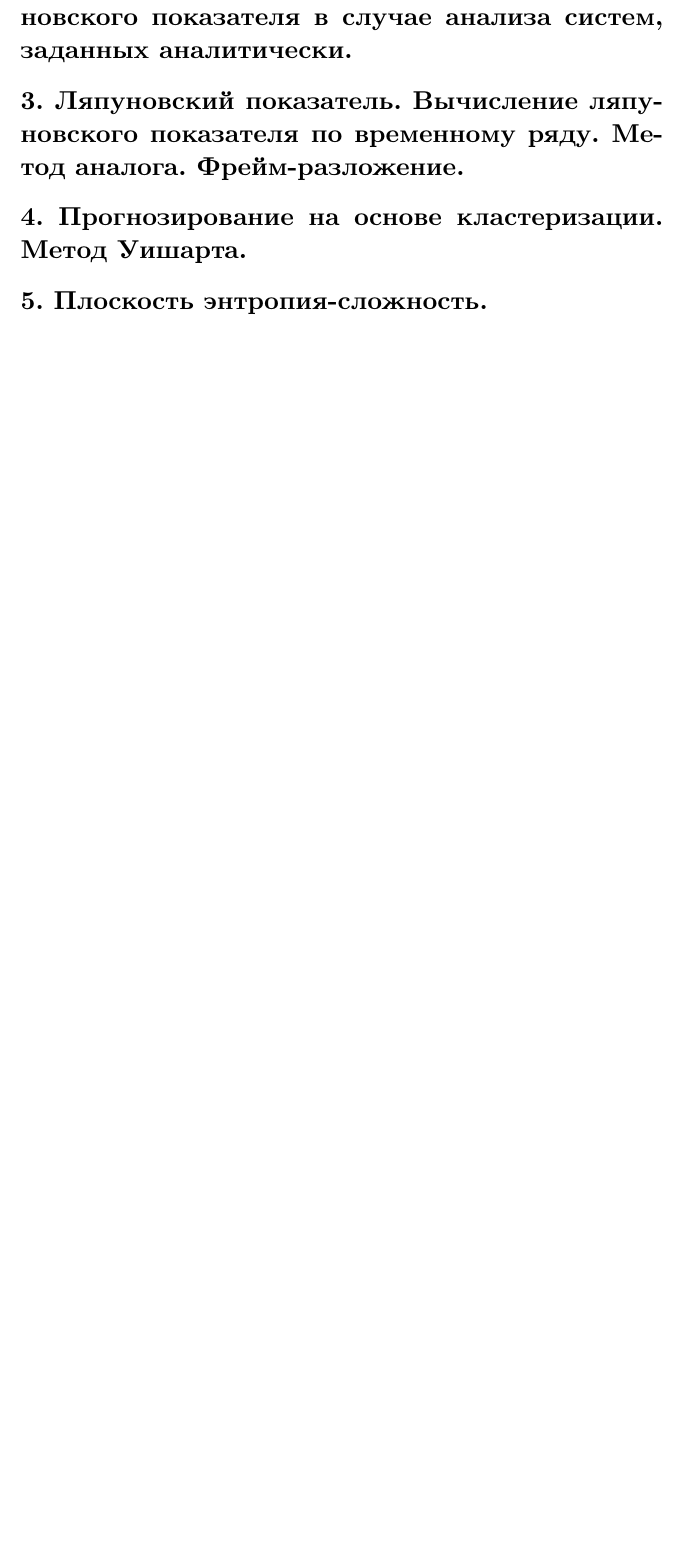
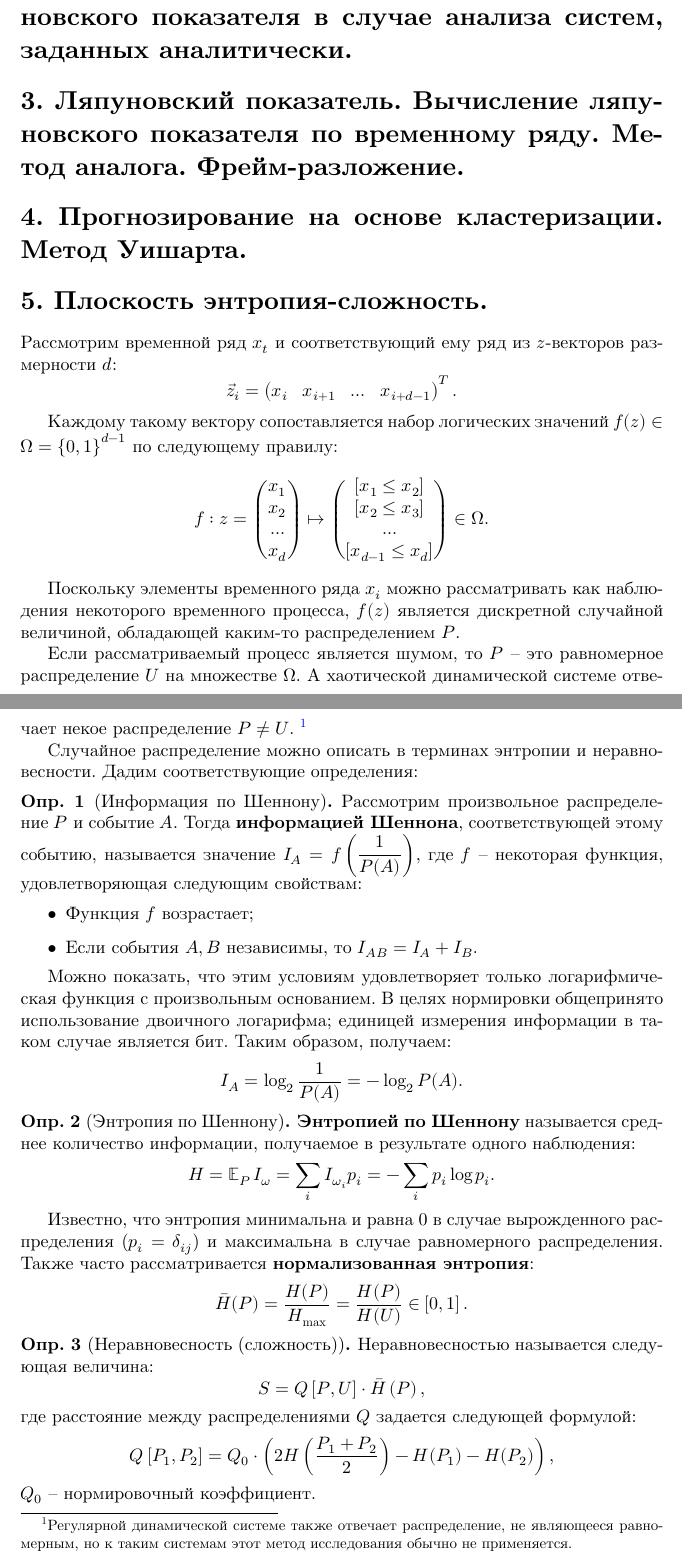
Before and after one commit to D-Sokol/TimeSerier-Coloquium, a LaTeX document (main.tex, which reads 5.tex): part of the page before the commit and two parts of pages 1 and 2 of 3 after it, the two joined at a grey line, cut so that both start at the same text, the shorter picture padded with empty space. The pictures show the PDF file main.pdf that the author committed with the source.

Commit message:
Add answer 5.

```diff
--- a/5.tex
+++ b/5.tex
@@ -1 +1,14 @@
 % Плоскость энтропия-сложность.
+
+Рассмотрим временной ряд $x_t$ и соответствующий ему ряд из $z$-векторов размерности $d$:
+\begin{equation*}
+    \vec z_i = \begin{pmatrix}
+        x_i & x_{i+1} & \dots & x_{i+d-1}
+    \end{pmatrix}^T.
+\end{equation*}
+
+Каждому такому вектору сопоставляется набор логических значений $f(z) \in \Omega = \left\{ 0, 1 \right\}^{d-1}$ по следующему правилу:
+\begin{equation*}
+    f:
+    z = \begin{pmatrix}
+        x_{1} \\ x_{2} \\ \dots \\ x_{d}
@@ -1,0 +23,51 @@
+    \in \Omega.
+\end{equation*}
+% Чей-то могучий интеллект обозвал эти значения "перестановками". Мы решительно выступаем против подобной терминологии.
+
+Поскольку элементы временного ряда $x_i$ можно рассматривать как наблюдения некоторого временного процесса, $f(z)$ является дискретной случайной величиной, обладающей каким-то распределением $P$.
+
+Если рассматриваемый процесс является шумом, то $P$ -- это равномерное распределение $U$ на множестве $\Omega$.
+А хаотической динамической системе отвечает некое распределение $P \neq U$.
+\footnote{Регулярной динамической системе также отвечает распределение, не являющееся равномерным, но к таким системам этот метод исследования обычно не применяется.}
+
+Случайное распределение можно описать в терминах энтропии и неравновесности. Дадим соответствующие определения:
+\begin{definition}[Информация по Шеннону]
+    Рассмотрим произвольное распределение $P$ и событие $A$. Тогда \textbf{информацией Шеннона}, соответствующей этому событию, называется значение $I_A = f\left( \frac{1}{P(A)} \right)$, где $f$ -- некоторая функция, удовлетворяющая следующим свойствам:
+    \begin{itemize}
+    \item
+        Функция $f$ возрастает;
+    \item
+        Если события $A, B$ независимы, то $I_{AB} = I_{A} + I_{B}$.
+    \end{itemize}
+
+    Можно показать, что этим условиям удовлетворяет только логарифмическая функция с произвольным основанием. В целях нормировки общепринято использование двоичного логарифма; единицей измерения информации в таком случае является бит. Таким образом, получаем:
+    \begin{equation*}
+        I_A = \log_2 \frac{1}{P(A)} = -\log_2 P(A).
+    \end{equation*}
+\end{definition}
+
+\begin{definition}[Энтропия по Шеннону]
+    \textbf{Энтропией по Шеннону} называется среднее количество информации, получаемое в результате одного наблюдения:
+    \begin{equation*}
+        H = \mean_{P} I_{\omega} = \sum_{i} I_{\omega_i} p_i = -\sum_i p_i \log p_i.
+    \end{equation*}
+
+    Известно, что энтропия минимальна и равна 0 в случае вырожденного распределения ($p_i = \delta_{ij}$) и максимальна в случае равномерного распределения. Также часто рассматривается \textbf{нормализованная энтропия}:
+    \begin{equation*}
+        \bar{H}(P) = \frac{H(P)}{H_{\text{max}}} = \frac{H(P)}{H(U)} \in \left[ 0, 1 \right].
+    \end{equation*}
+\end{definition}
+
+\begin{definition}[Неравновесность (сложность)]
+    Неравновесностью называется следующая величина:
+    \begin{equation*}
+        S = Q\left[ P, U \right] \cdot \bar{H}\left( P \right),
+    \end{equation*}
+    где расстояние между распределениями $Q$ задается следующей формулой:
+    \begin{equation*}
+        Q\left[ P_1, P_2 \right] = Q_0 \cdot \left( 2H\left( \frac{P_1 + P_2}{2} \right) - H(P_1) - H(P_2) \right),
+    \end{equation*}
+    $Q_0$ -- нормировочный коэффициент.
+\end{definition}
+
+При правильном выборе нормировочных коэффициентов возможные положения точки $(\bar{H}, S)$ на плоскости <<энтропия-сложность>> заключены между двумя параболами, $0 \leq H \leq 1, 0 \leq S \leq \frac{1}{2}$. При этом верхней части области соответствуют хаотические временные ряды, нижним областям -- шум.
```
Also changed, not shown: preamble.tex (+2 -0 lines), main.pdf, 5.tex (8 more changed lines).
